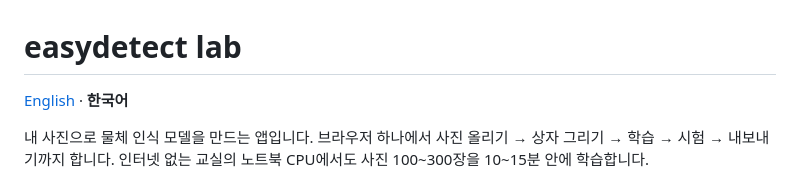
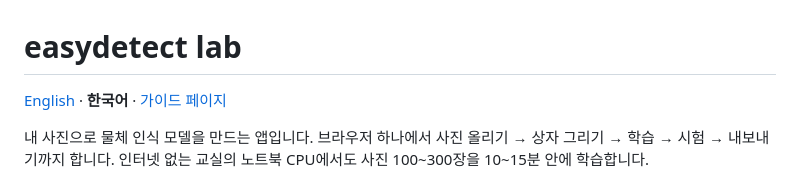
Before and after one commit to themakerrobot/easydetect-lab, a Markdown page: README.ko.md, the part around the change. Rendered like a GitHub page.

```diff
--- a/README.ko.md
+++ b/README.ko.md
@@ -1,6 +1,6 @@
 # easydetect lab
 
-[English](README.md) · **한국어**
+[English](README.md) · **한국어** · [가이드 페이지](https://themakerrobot.github.io/easydetect-lab/)
 
 내 사진으로 물체 인식 모델을 만드는 앱입니다. 브라우저 하나에서 사진 올리기 →
 상자 그리기 → 학습 → 시험 → 내보내기까지 합니다. 인터넷 없는 교실의
```
Also changed, not shown: README.md (+1 -1 lines), site/img/lab-en.jpg (added), site/img/lab-ko.jpg (added), site/img/labeling-en.jpg (added), site/img/labeling-ko.jpg (added), 7 other files.
